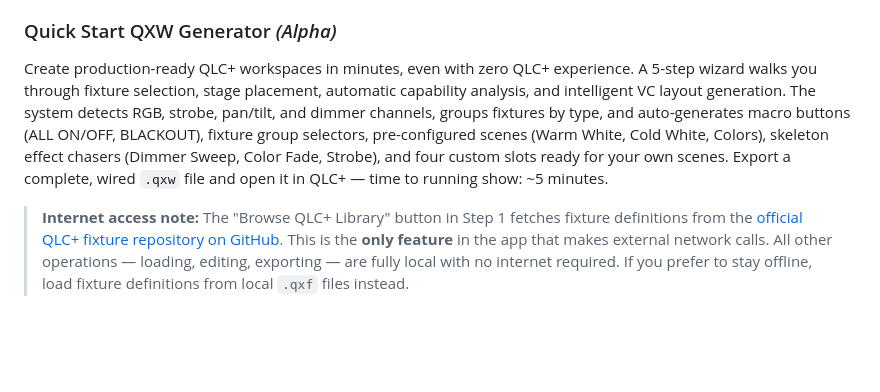
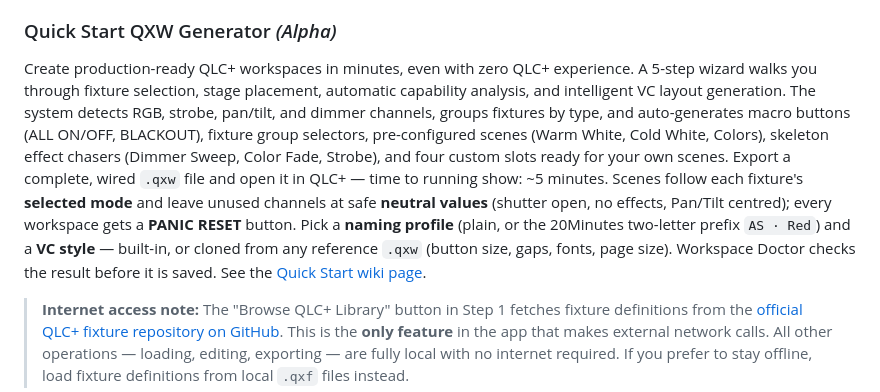
Before and after one commit to giopas/qlc-plus-swiss-knife-tool-script, a Markdown page: README.md, the part around the change. Rendered like a GitHub page; blank space fills up the shorter version.

Commit message:
docs: Quick Start 1.1 in changelog, README and work plan
Co-Authored-By: Claude Opus 5.5 <noreply@anthropic.com>
Claude-Session: https://claude.ai/code/session_01F3amVY82kE1dWHYoB9oHna

```diff
--- a/README.md
+++ b/README.md
@@ -89,7 +89,7 @@ Create and maintain `ID → description` mapping files that annotate your QLC+ f
 Design your stage rig from scratch. Load `.qxf` fixture definitions, add instances to a rig table, and **drag them on a 2D top-down canvas**. Configure stage dimensions, auto-assign DMX addresses, then generate a ready-to-use workspace with all fixture blocks and 3D monitor positions populated from your canvas layout. Export **blueprint PDFs** in multiple paper sizes.
 
 ### Quick Start QXW Generator *(Alpha)*
-Create production-ready QLC+ workspaces in minutes, even with zero QLC+ experience. A 5-step wizard walks you through fixture selection, stage placement, automatic capability analysis, and intelligent VC layout generation. The system detects RGB, strobe, pan/tilt, and dimmer channels, groups fixtures by type, and auto-generates macro buttons (ALL ON/OFF, BLACKOUT), fixture group selectors, pre-configured scenes (Warm White, Cold White, Colors), skeleton effect chasers (Dimmer Sweep, Color Fade, Strobe), and four custom slots ready for your own scenes. Export a complete, wired `.qxw` file and open it in QLC+ — time to running show: ~5 minutes.
+Create production-ready QLC+ workspaces in minutes, even with zero QLC+ experience. A 5-step wizard walks you through fixture selection, stage placement, automatic capability analysis, and intelligent VC layout generation. The system detects RGB, strobe, pan/tilt, and dimmer channels, groups fixtures by type, and auto-generates macro buttons (ALL ON/OFF, BLACKOUT), fixture group selectors, pre-configured scenes (Warm White, Cold White, Colors), skeleton effect chasers (Dimmer Sweep, Color Fade, Strobe), and four custom slots ready for your own scenes. Export a complete, wired `.qxw` file and open it in QLC+ — time to running show: ~5 minutes. Scenes follow each fixture's **selected mode** and leave unused channels at safe **neutral values** (shutter open, no effects, Pan/Tilt centred); every workspace gets a **PANIC RESET** button. Pick a **naming profile** (plain, or the 20Minutes two-letter prefix `AS · Red`) and a **VC style** — built-in, or cloned from any reference `.qxw` (button size, gaps, fonts, page size). Workspace Doctor checks the result before it is saved. See the [Quick Start wiki page](https://github.com/giopas/qlc-plus-swiss-knife-tool-script/wiki/Quick-Start).
 
 > **Internet access note:** The "Browse QLC+ Library" button in Step 1 fetches fixture definitions from the [official QLC+ fixture repository on GitHub](https://github.com/mcallegari/qlcplus/tree/master/resources/fixtures). This is the **only feature** in the app that makes external network calls. All other operations — loading, editing, exporting — are fully local with no internet required. If you prefer to stay offline, load fixture definitions from local `.qxf` files instead.
 
```
Also changed, not shown: CHANGELOG.md (+14 -1 lines), WORKPLAN.md (+23 -14 lines).
